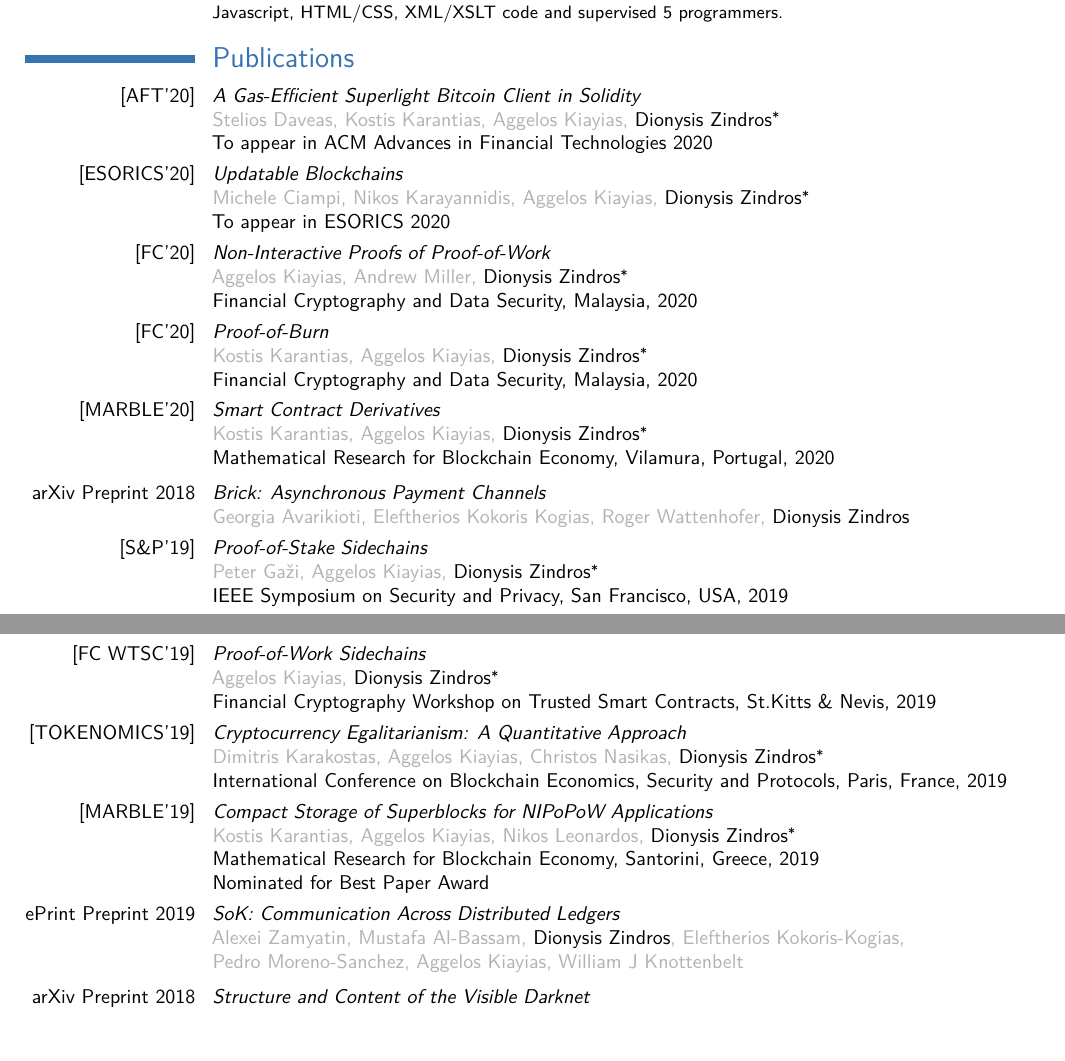
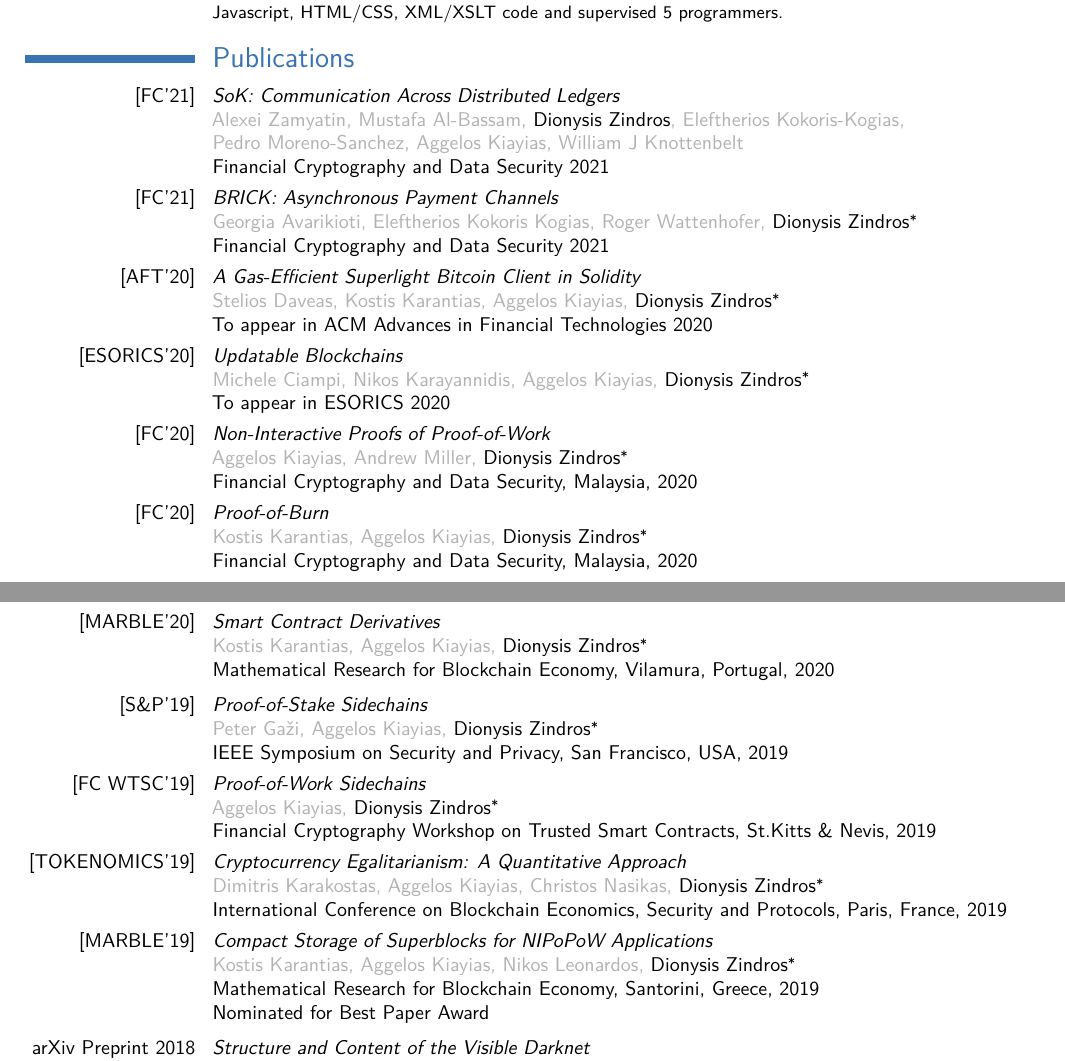
Before and after one commit to dionyziz/cv, a LaTeX CV (cv2.tex): two parts of pages 1 and 2 of 3, joined at a grey line, cut so that both start at the same text, the shorter picture padded with empty space. Compiled offline with pdfLaTeX.

Commit message:
BRICK and SoK are now published at FC21

```diff
--- a/cv2.tex
+++ b/cv2.tex
@@ -169,6 +169,18 @@ Greek social network with 20,000 members and 300,000 SLoC.
 
 \footnotetext[1]{\label{alphabetic} Author names are ordered alphabetically.}
 
+\cvitem{[FC'21]}{%
+\textit{\href{https://pdfs.semanticscholar.org/e982/1e278efb615ded08c51aa6f7315d00e3841c.pdf}{SoK: Communication Across Distributed Ledgers}}\newline{}%
+{\color[rgb]{0.7,0.7,0.7}Alexei Zamyatin, Mustafa Al-Bassam, {\color{black}Dionysis Zindros}, Eleftherios Kokoris-Kogias,\newline{}Pedro Moreno-Sanchez, Aggelos Kiayias, William J Knottenbelt}
+\newline{}%
+Financial Cryptography and Data Security 2021%
+}
+\cvitem{[FC'21]}{%
+\textit{\href{https://arxiv.org/pdf/1905.11360}{BRICK: Asynchronous Payment Channels}}\newline{}%
+{\color[rgb]{0.7,0.7,0.7}Georgia Avarikioti, Eleftherios Kokoris Kogias, Roger Wattenhofer,
+{\color{black}Dionysis Zindros\footnotemark[1]}}\newline{}%
+Financial Cryptography and Data Security 2021%
+}
 \cvitem{[AFT'20]}{%
 \textit{A Gas-Efficient Superlight Bitcoin Client in Solidity}\newline{}%
 {\color[rgb]{0.7,0.7,0.7}
@@ -199,10 +211,6 @@ Financial Cryptography and Data Security, Malaysia, 2020%
 Mathematical Research for Blockchain Economy, Vilamura, Portugal, 2020%
 }
 \vspace{2pt}
-\cvitem{arXiv Preprint 2018}{%
-\textit{\href{https://arxiv.org/pdf/1905.11360}{Brick: Asynchronous Payment Channels}}\newline{}%
-{\color[rgb]{0.7,0.7,0.7}Georgia Avarikioti, Eleftherios Kokoris Kogias, Roger Wattenhofer,
-{\color{black}Dionysis Zindros}}
 %\newline{}%
 % arXiv, 2018%
 }
@@ -231,12 +239,6 @@ Mathematical Research for Blockchain Economy, Santorini, Greece, 2019%
 \iflong\newline
 Nominated for Best Paper Award%
 \fi
-}
-\cvitem{ePrint Preprint 2019}{%
-\textit{\href{https://pdfs.semanticscholar.org/e982/1e278efb615ded08c51aa6f7315d00e3841c.pdf}{SoK: Communication Across Distributed Ledgers}}\newline{}%
-{\color[rgb]{0.7,0.7,0.7}Alexei Zamyatin, Mustafa Al-Bassam, {\color{black}Dionysis Zindros}, Eleftherios Kokoris-Kogias,\newline{}Pedro Moreno-Sanchez, Aggelos Kiayias, William J Knottenbelt}
-%\newline{}%
-% ePrint Archive, 2019%
 }
 \iflong
 \vspace{2pt}
```
